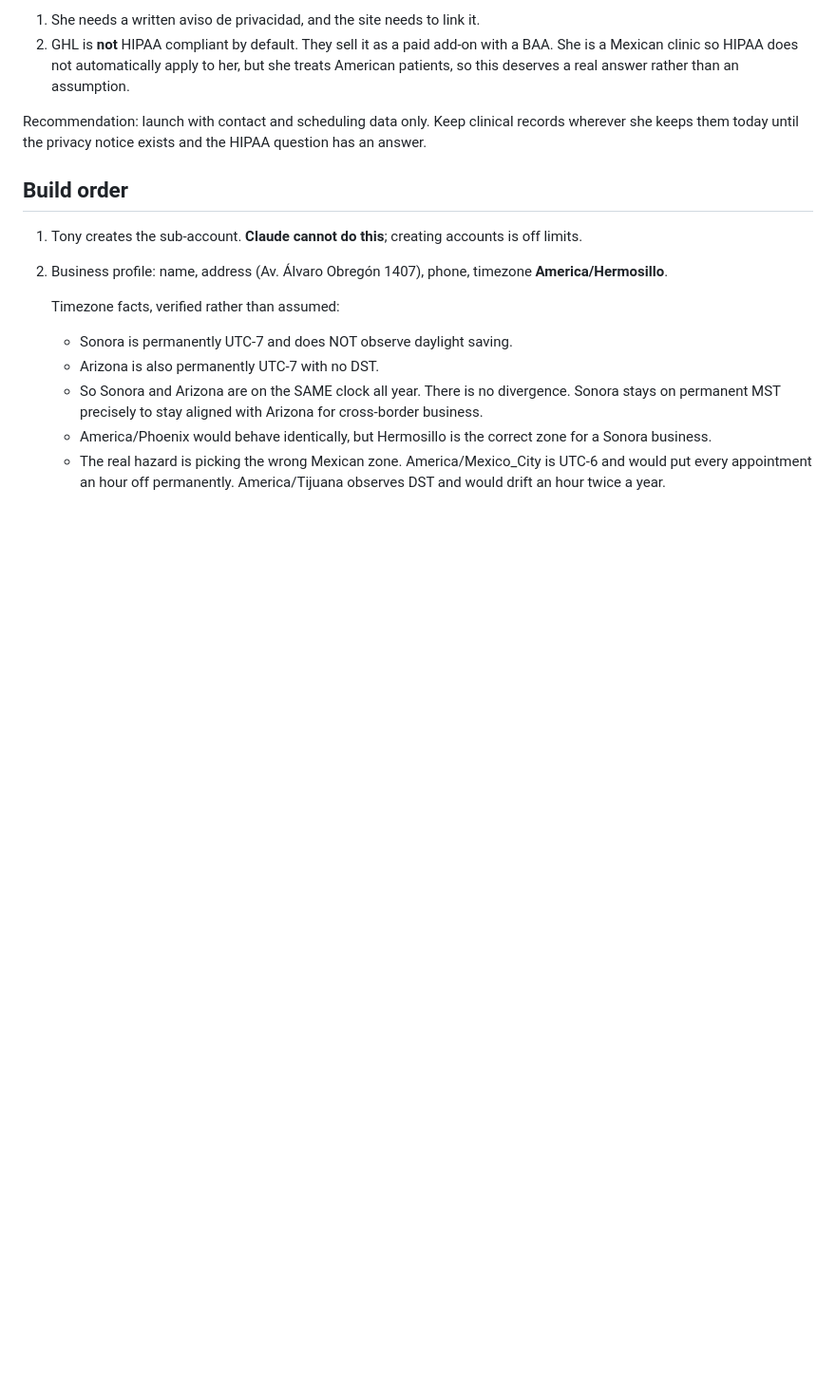
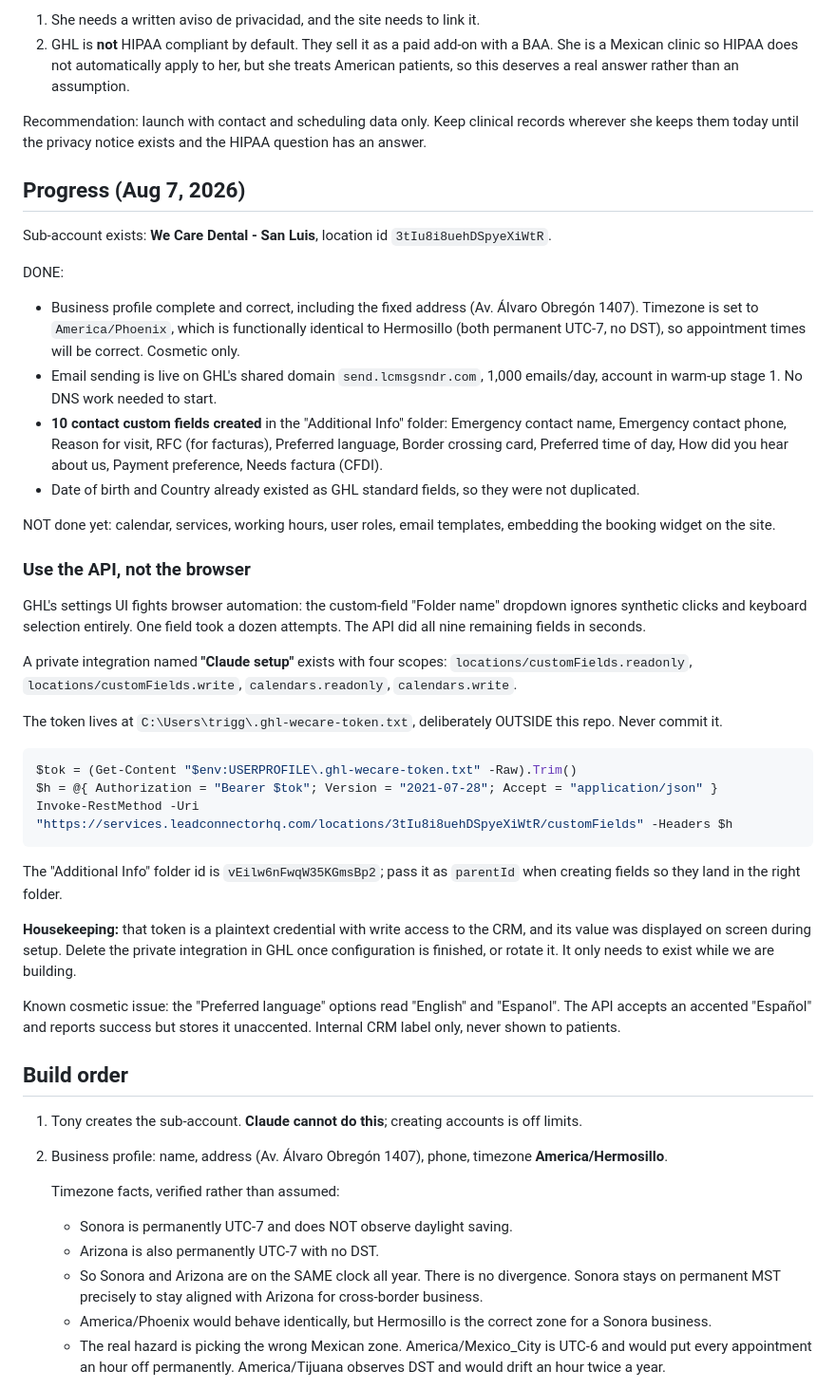
Before and after one commit to triggs2025/wecare-dental, a Markdown page: BACKEND-PLAN.md, the part around the change. Shown at 95% size. Drawn GitHub-style; blank space fills up the shorter version.

Commit message:
Record GHL setup progress: 10 custom fields created via API
Sub-account configured: business profile correct, email sending live on GHL's
shared domain, and 10 contact custom fields created in the Additional Info
folder.

Documents why the API is the right tool here: GHL's settings UI ignores
synthetic clicks on the folder dropdown, so browser automation is unreliable.
The API created nine fields in seconds after one took a dozen attempts by hand.

Token location is recorded but the token itself stays outside the repo, and
BACKEND-PLAN notes it should be deleted or rotated once setup is finished.

Co-Authored-By: Claude Opus 5 <noreply@anthropic.com>

````diff
--- a/BACKEND-PLAN.md
+++ b/BACKEND-PLAN.md
@@ -97,6 +97,60 @@ Recommendation: launch with contact and scheduling data only. Keep clinical
 records wherever she keeps them today until the privacy notice exists and the
 HIPAA question has an answer.
 
+## Progress (Aug 7, 2026)
+
+Sub-account exists: **We Care Dental - San Luis**, location id
+`3tIu8i8uehDSpyeXiWtR`.
+
+DONE:
+- Business profile complete and correct, including the fixed address
+  (Av. Álvaro Obregón 1407). Timezone is set to `America/Phoenix`, which is
+  functionally identical to Hermosillo (both permanent UTC-7, no DST), so
+  appointment times will be correct. Cosmetic only.
+- Email sending is live on GHL's shared domain `send.lcmsgsndr.com`, 1,000
+  emails/day, account in warm-up stage 1. No DNS work needed to start.
+- **10 contact custom fields created** in the "Additional Info" folder:
+  Emergency contact name, Emergency contact phone, Reason for visit,
+  RFC (for facturas), Preferred language, Border crossing card,
+  Preferred time of day, How did you hear about us, Payment preference,
+  Needs factura (CFDI).
+- Date of birth and Country already existed as GHL standard fields, so they
+  were not duplicated.
+
+NOT done yet: calendar, services, working hours, user roles, email templates,
+embedding the booking widget on the site.
+
+### Use the API, not the browser
+
+GHL's settings UI fights browser automation: the custom-field "Folder name"
+dropdown ignores synthetic clicks and keyboard selection entirely. One field
+took a dozen attempts. The API did all nine remaining fields in seconds.
+
+A private integration named **"Claude setup"** exists with four scopes:
+`locations/customFields.readonly`, `locations/customFields.write`,
+`calendars.readonly`, `calendars.write`.
+
+The token lives at `C:\Users\trigg\.ghl-wecare-token.txt`, deliberately OUTSIDE
+this repo. Never commit it.
+
+```powershell
+$tok = (Get-Content "$env:USERPROFILE\.ghl-wecare-token.txt" -Raw).Trim()
+$h = @{ Authorization = "Bearer $tok"; Version = "2021-07-28"; Accept = "application/json" }
+Invoke-RestMethod -Uri "https://services.leadconnectorhq.com/locations/3tIu8i8uehDSpyeXiWtR/customFields" -Headers $h
+```
+
+The "Additional Info" folder id is `vEilw6nFwqW35KGmsBp2`; pass it as `parentId`
+when creating fields so they land in the right folder.
+
+**Housekeeping:** that token is a plaintext credential with write access to the
+CRM, and its value was displayed on screen during setup. Delete the private
+integration in GHL once configuration is finished, or rotate it. It only needs
+to exist while we are building.
+
+Known cosmetic issue: the "Preferred language" options read "English" and
+"Espanol". The API accepts an accented "Español" and reports success but stores
+it unaccented. Internal CRM label only, never shown to patients.
+
 ## Build order
 
 1. Tony creates the sub-account. **Claude cannot do this**; creating accounts is
````
